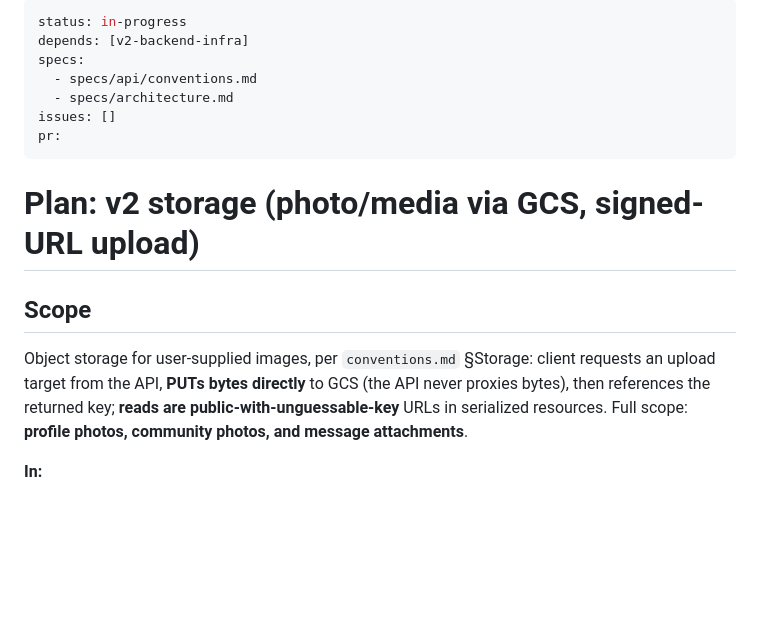
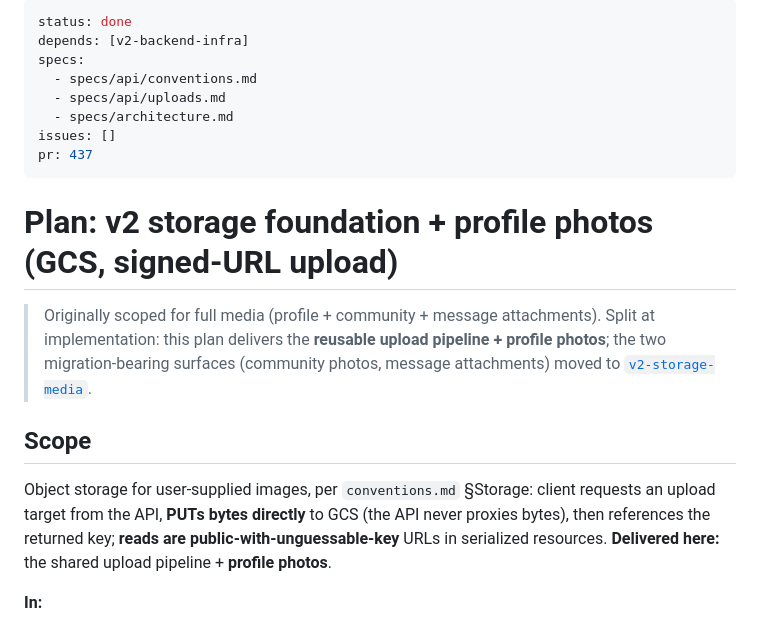
Before and after one commit to SquadQuest/SquadQuest, a Markdown page: plans/v2-storage.md, the part around one of its changes. GitHub-like rendering; blank space fills up the shorter version.

```diff
--- a/plans/v2-storage.md
+++ b/plans/v2-storage.md
@@ -1,21 +1,27 @@
 ---
-status: in-progress
+status: done
 depends: [v2-backend-infra]
 specs:
   - specs/api/conventions.md
+  - specs/api/uploads.md
   - specs/architecture.md
 issues: []
-pr:
+pr: 437
 ---
 
-# Plan: v2 storage (photo/media via GCS, signed-URL upload)
+# Plan: v2 storage foundation + profile photos (GCS, signed-URL upload)
+
+> Originally scoped for full media (profile + community + message attachments). Split at
+> implementation: this plan delivers the **reusable upload pipeline + profile photos**; the
+> two migration-bearing surfaces (community photos, message attachments) moved to
+> [`v2-storage-media`](v2-storage-media.md).
 
 ## Scope
 
 Object storage for user-supplied images, per `conventions.md` §Storage: client requests an
 upload target from the API, **PUTs bytes directly** to GCS (the API never proxies bytes), then
 references the returned key; **reads are public-with-unguessable-key** URLs in serialized
-resources. Full scope: **profile photos, community photos, and message attachments**.
+resources. **Delivered here:** the shared upload pipeline + **profile photos**.
 
 **In:**
 
```
Also changed, not shown: other parts of plans/v2-storage.md (+34 -9 lines), plans/v2-storage-media.md (added, +78 -0 lines).
